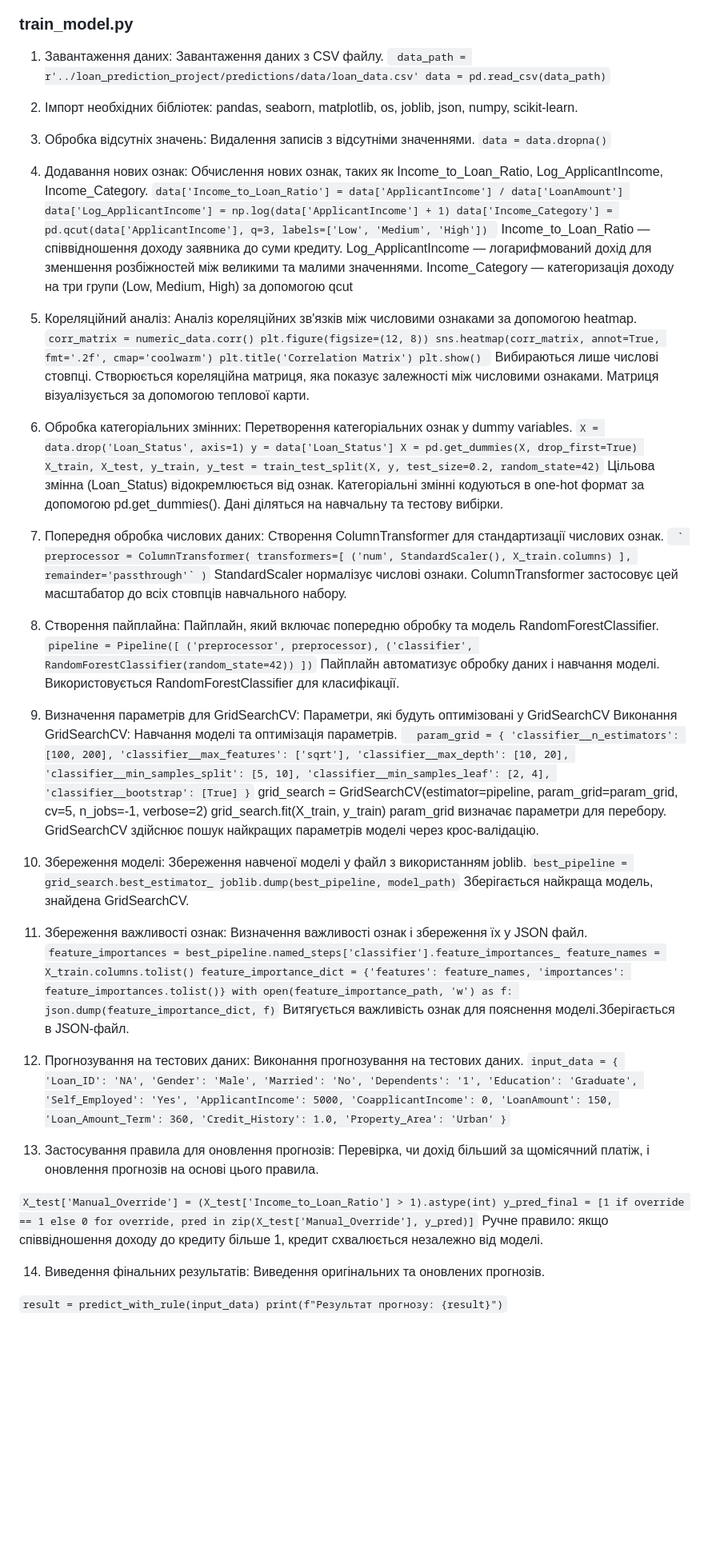
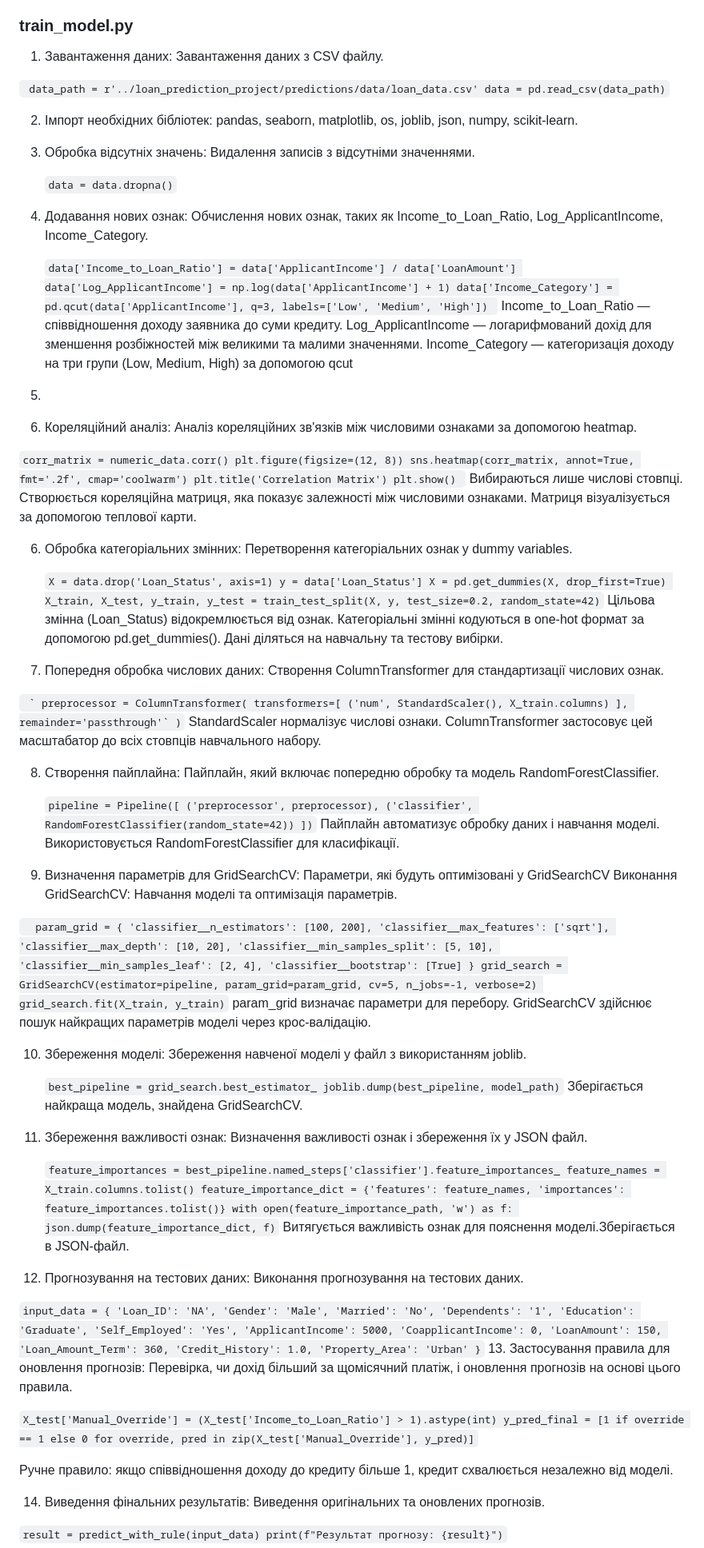
Before and after one commit to katerynakobzar/loan_prediction_project, a Markdown page: README.md, the part around one of its changes. Shown at 80% size. GitHub-like rendering; blank space fills up the shorter version.

Commit message:
finished

```diff
--- a/README.md
+++ b/README.md
@@ -73,22 +74,32 @@
 ### train_model.py
 
 1. Завантаження даних: Завантаження даних з CSV файлу.
+
+
   ` data_path = r'../loan_prediction_project/predictions/data/loan_data.csv'
       data = pd.read_csv(data_path)`
 
+
 2. Імпорт необхідних бібліотек: pandas, seaborn, matplotlib, os, joblib, json, numpy, scikit-learn.
 3. Обробка відсутніх значень: Видалення записів з відсутніми значеннями.
+
+
     `data = data.dropna()`
 
 4. Додавання нових ознак: Обчислення нових ознак, таких як Income_to_Loan_Ratio, Log_ApplicantIncome, Income_Category.
+
+
    `data['Income_to_Loan_Ratio'] = data['ApplicantIncome'] / data['LoanAmount']
    data['Log_ApplicantIncome'] = np.log(data['ApplicantIncome'] + 1)
    data['Income_Category'] = pd.qcut(data['ApplicantIncome'], q=3, labels=['Low', 'Medium', 'High']) `
 Income_to_Loan_Ratio — співвідношення доходу заявника до суми кредиту.
 Log_ApplicantIncome — логарифмований дохід для зменшення розбіжностей між великими та малими значеннями.
 Income_Category — категоризація доходу на три групи (Low, Medium, High) за допомогою qcut
+5.
 
 5. Кореляційний аналіз: Аналіз кореляційних зв'язків між числовими ознаками за допомогою heatmap.
+
+
   `corr_matrix = numeric_data.corr()
   plt.figure(figsize=(12, 8))
   sns.heatmap(corr_matrix, annot=True, fmt='.2f', cmap='coolwarm')
@@ -98,7 +109,10 @@ Income_Category — категоризація доходу на три груп
 Створюється кореляційна матриця, яка показує залежності між числовими ознаками.
 Матриця візуалізується за допомогою теплової карти.
 
+
 6. Обробка категоріальних змінних: Перетворення категоріальних ознак у dummy variables.
+
+
    `X = data.drop('Loan_Status', axis=1)
    y = data['Loan_Status']
    X = pd.get_dummies(X, drop_first=True)
@@ -107,7 +121,10 @@ Income_Category — категоризація доходу на три груп
 Категоріальні змінні кодуються в one-hot формат за допомогою pd.get_dummies().
 Дані діляться на навчальну та тестову вибірки.
 
+
 7. Попередня обробка числових даних: Створення ColumnTransformer для стандартизації числових ознак.
+
+
  `` ` preprocessor = ColumnTransformer(
     transformers=[
         ('num', StandardScaler(), X_train.columns)
@@ -117,7 +134,10 @@ Income_Category — категоризація доходу на три груп
 StandardScaler нормалізує числові ознаки.
 ColumnTransformer застосовує цей масштабатор до всіх стовпців навчального набору.
 
+
 8. Створення пайплайна: Пайплайн, який включає попередню обробку та модель RandomForestClassifier.
+
+
     `pipeline = Pipeline([
     ('preprocessor', preprocessor),
     ('classifier', RandomForestClassifier(random_state=42))
@@ -125,8 +145,11 @@ ColumnTransformer застосовує цей масштабатор до всі
 Пайплайн автоматизує обробку даних і навчання моделі.
 Використовується RandomForestClassifier для класифікації.
 
+
 9. Визначення параметрів для GridSearchCV: Параметри, які будуть оптимізовані у GridSearchCV
     Виконання GridSearchCV: Навчання моделі та оптимізація параметрів.
+
+
   `  param_grid = {
     'classifier__n_estimators': [100, 200],
     'classifier__max_features': ['sqrt'],
@@ -134,18 +157,25 @@ ColumnTransformer застосовує цей масштабатор до всі
     'classifier__min_samples_split': [5, 10],
     'classifier__min_samples_leaf': [2, 4],
     'classifier__bootstrap': [True]
-     }`
+     }
     grid_search = GridSearchCV(estimator=pipeline, param_grid=param_grid, cv=5, n_jobs=-1, verbose=2)
-    grid_search.fit(X_train, y_train)
+    grid_search.fit(X_train, y_train)`
 param_grid визначає параметри для перебору.
 GridSearchCV здійснює пошук найкращих параметрів моделі через крос-валідацію.
 
+
 10. Збереження моделі: Збереження навченої моделі у файл з використанням joblib.
+
+
     `best_pipeline = grid_search.best_estimator_
     joblib.dump(best_pipeline, model_path)`
  Зберігається найкраща модель, знайдена GridSearchCV.
 
+
 11. Збереження важливості ознак: Визначення важливості ознак і збереження їх у JSON файл.
+
+
+
     `feature_importances = best_pipeline.named_steps['classifier'].feature_importances_
      feature_names = X_train.columns.tolist()
      feature_importance_dict = {'features': feature_names, 'importances': feature_importances.tolist()}
@@ -153,7 +183,10 @@ GridSearchCV здійснює пошук найкращих параметрів
     json.dump(feature_importance_dict, f)`
  Витягується важливість ознак для пояснення моделі.Зберігається в JSON-файл.
 
+
 12. Прогнозування на тестових даних: Виконання прогнозування на тестових даних.
+
+
 `input_data = {
     'Loan_ID': 'NA',
     'Gender': 'Male',
@@ -174,6 +207,8 @@ GridSearchCV здійснює пошук найкращих параметрів
 
    `X_test['Manual_Override'] = (X_test['Income_to_Loan_Ratio'] > 1).astype(int)
    y_pred_final = [1 if override == 1 else 0 for override, pred in zip(X_test['Manual_Override'], y_pred)]`
+
+
 Ручне правило: якщо співвідношення доходу до кредиту більше 1, кредит схвалюється незалежно від моделі.
 
 14. Виведення фінальних результатів: Виведення оригінальних та оновлених прогнозів.
```
Also changed, not shown: other parts of README.md (+1 -0 lines).
